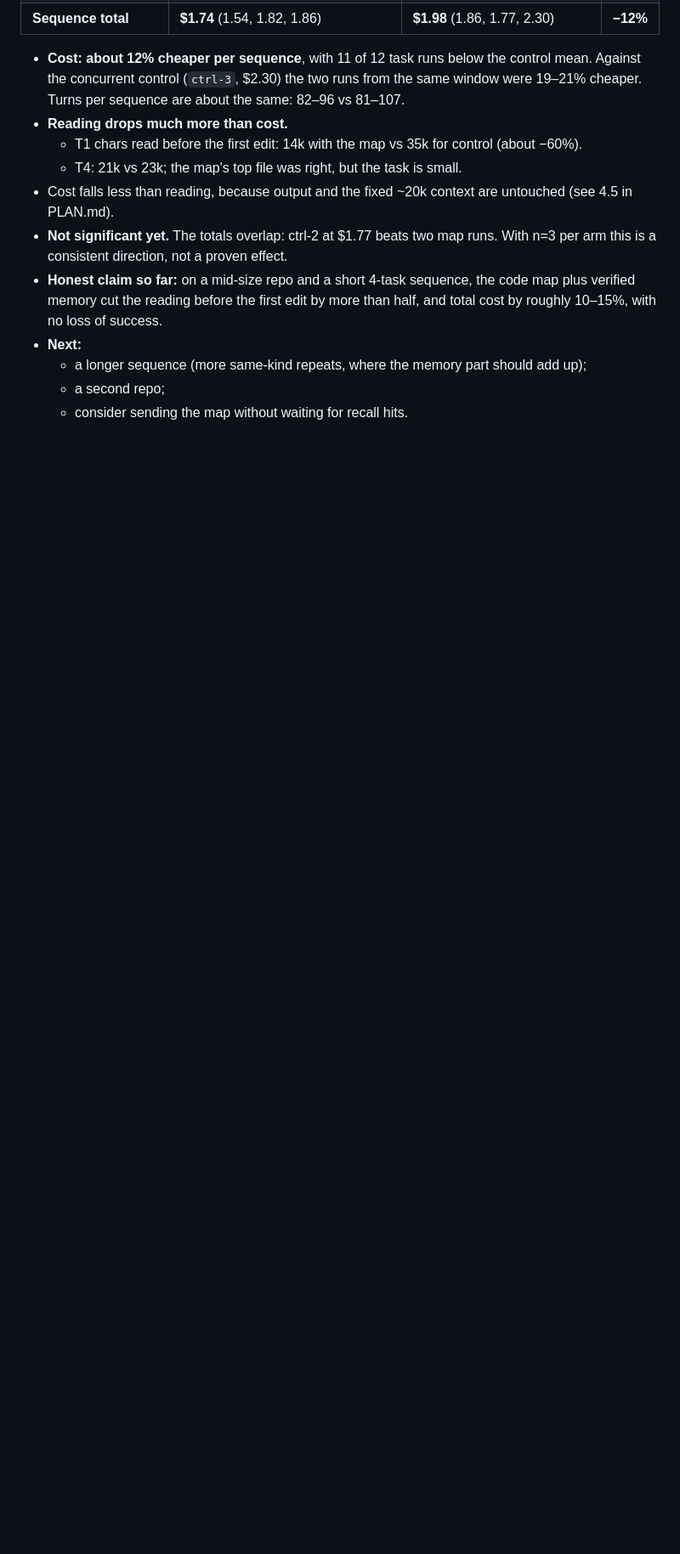
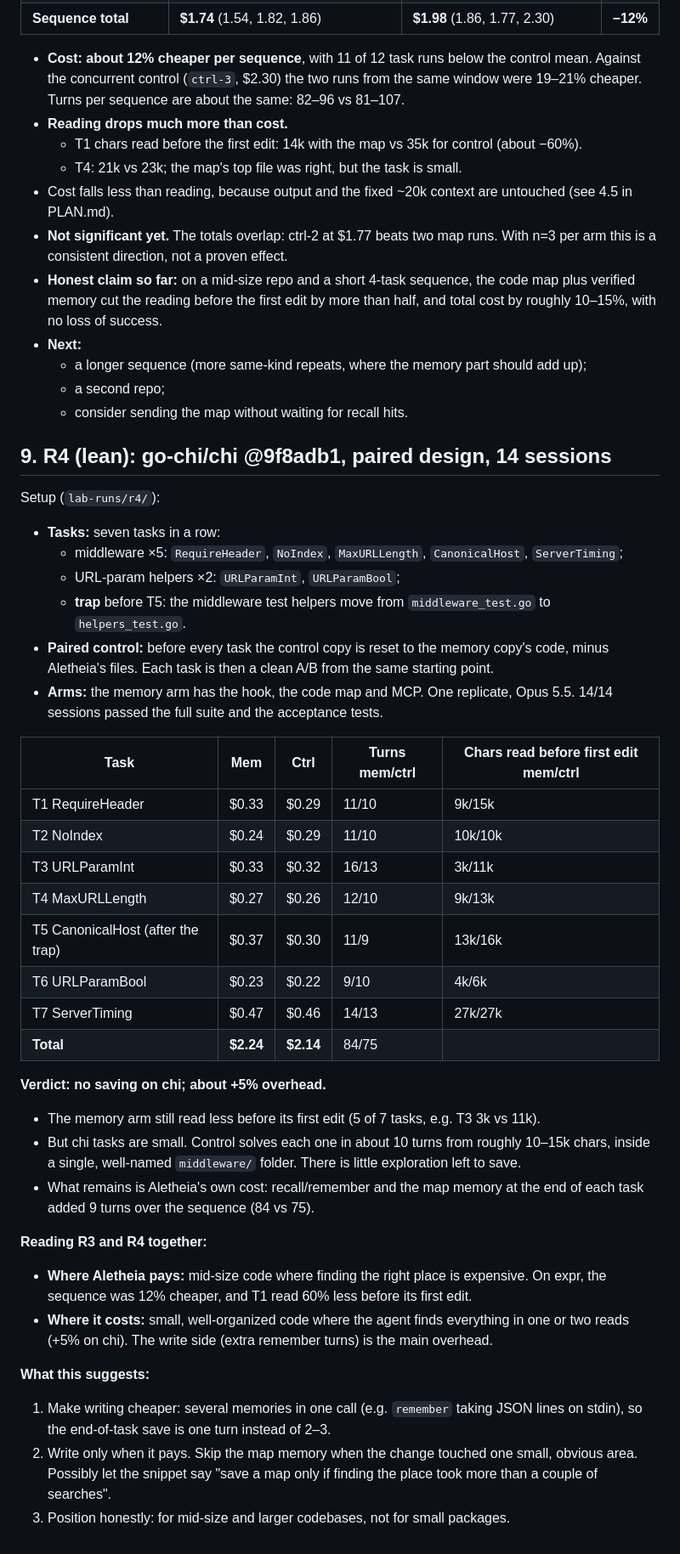
Before and after one commit to firatmio/aletheia, a Markdown page: docs/dogfood-4.2.md, the part around the change. Shown at 85% size. GitHub-like rendering; blank space fills up the shorter version.

Commit message:
docs: log R4 on go-chi/chi

```diff
--- a/docs/dogfood-4.2.md
+++ b/docs/dogfood-4.2.md
@@ -353,3 +353,37 @@ The hook now also sends a ~300-token code map on the first prompt of each sessio
   - a longer sequence (more same-kind repeats, where the memory part should add up);
   - a second repo;
   - consider sending the map without waiting for recall hits.
+
+## 9. R4 (lean): go-chi/chi @9f8adb1, paired design, 14 sessions
+Setup (`lab-runs/r4/`):
+- **Tasks:** seven tasks in a row:
+  - middleware ×5: `RequireHeader`, `NoIndex`, `MaxURLLength`, `CanonicalHost`, `ServerTiming`;
+  - URL-param helpers ×2: `URLParamInt`, `URLParamBool`;
+  - **trap** before T5: the middleware test helpers move from `middleware_test.go` to `helpers_test.go`.
+- **Paired control:** before every task the control copy is reset to the memory copy's code, minus Aletheia's files. Each task is then a clean A/B from the same starting point.
+- **Arms:** the memory arm has the hook, the code map and MCP. One replicate, Opus 5.5. 14/14 sessions passed the full suite and the acceptance tests.
+
+| Task | Mem | Ctrl | Turns mem/ctrl | Chars read before first edit mem/ctrl |
+|---|---|---|---|---|
+| T1 RequireHeader | $0.33 | $0.29 | 11/10 | 9k/15k |
+| T2 NoIndex | $0.24 | $0.29 | 11/10 | 10k/10k |
+| T3 URLParamInt | $0.33 | $0.32 | 16/13 | 3k/11k |
+| T4 MaxURLLength | $0.27 | $0.26 | 12/10 | 9k/13k |
+| T5 CanonicalHost (after the trap) | $0.37 | $0.30 | 11/9 | 13k/16k |
+| T6 URLParamBool | $0.23 | $0.22 | 9/10 | 4k/6k |
+| T7 ServerTiming | $0.47 | $0.46 | 14/13 | 27k/27k |
+| **Total** | **$2.24** | **$2.14** | 84/75 | |
+
+**Verdict: no saving on chi; about +5% overhead.**
+- The memory arm still read less before its first edit (5 of 7 tasks, e.g. T3 3k vs 11k).
+- But chi tasks are small. Control solves each one in about 10 turns from roughly 10–15k chars, inside a single, well-named `middleware/` folder. There is little exploration left to save.
+- What remains is Aletheia's own cost: recall/remember and the map memory at the end of each task added 9 turns over the sequence (84 vs 75).
+
+**Reading R3 and R4 together:**
+- **Where Aletheia pays:** mid-size code where finding the right place is expensive. On expr, the sequence was 12% cheaper, and T1 read 60% less before its first edit.
+- **Where it costs:** small, well-organized code where the agent finds everything in one or two reads (+5% on chi). The write side (extra remember turns) is the main overhead.
+
+**What this suggests:**
+1. Make writing cheaper: several memories in one call (e.g. `remember` taking JSON lines on stdin), so the end-of-task save is one turn instead of 2–3.
+2. Write only when it pays. Skip the map memory when the change touched one small, obvious area. Possibly let the snippet say "save a map only if finding the place took more than a couple of searches".
+3. Position honestly: for mid-size and larger codebases, not for small packages.
```
Also changed, not shown: PLAN.md (+1 -1 lines).
